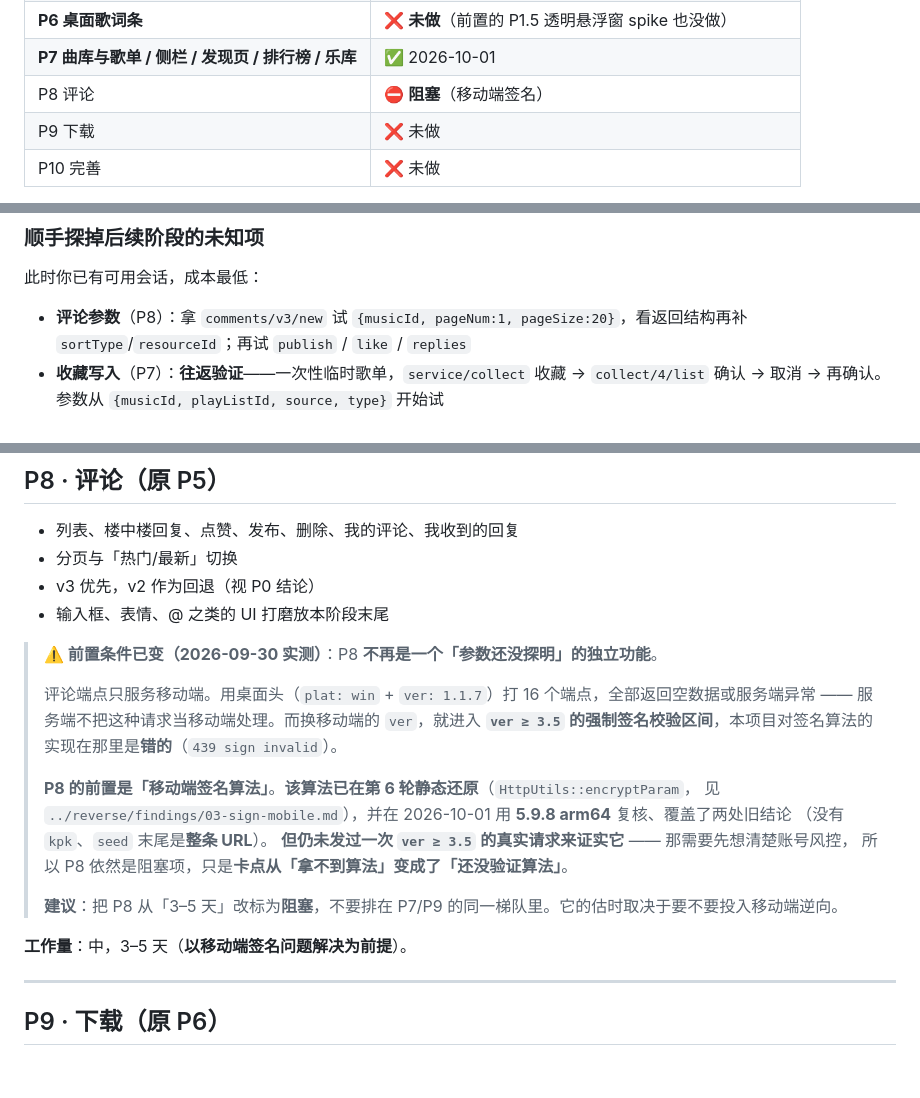
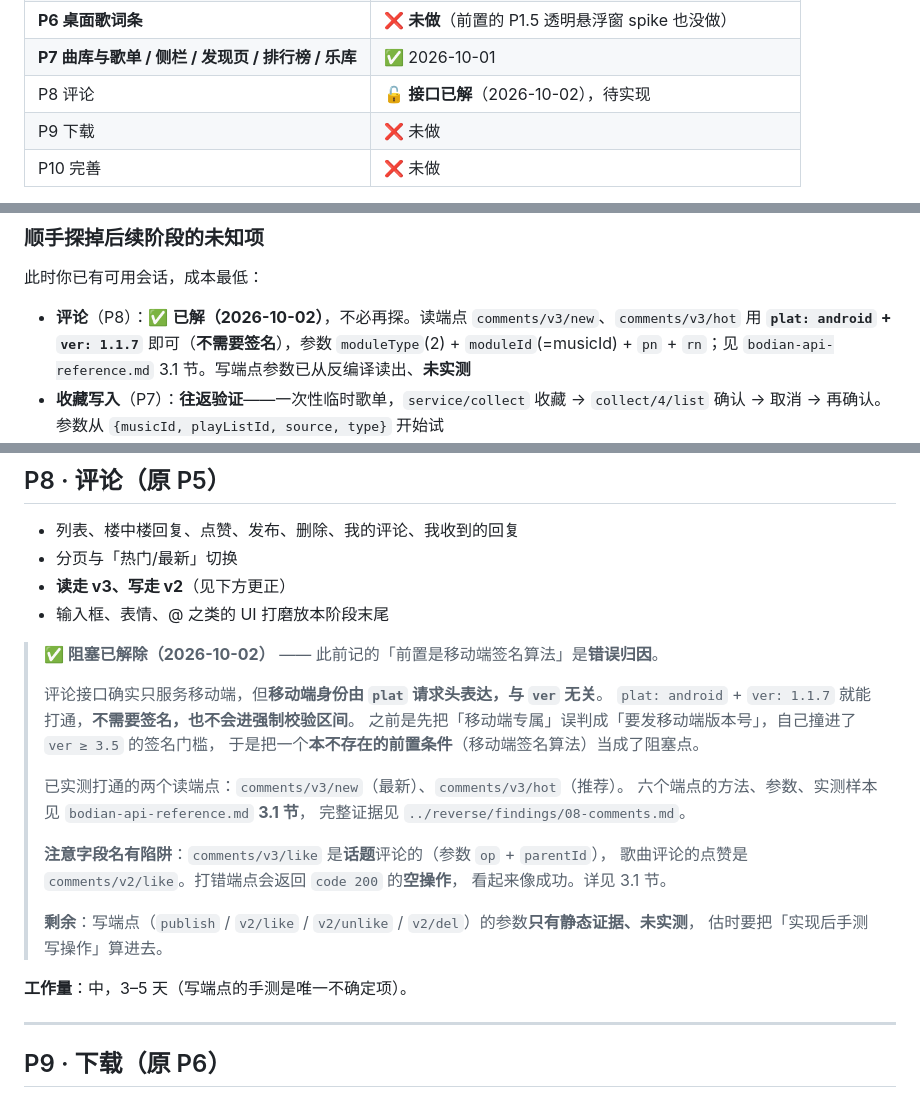
Before and after one commit to ldm0715/bowen_music, a Markdown page: docs/roadmap.md, 3 parts joined by grey strips. Drawn GitHub-style; blank space fills up the shorter version.

Commit message:
docs(api): document comments and correct the signature blocker
- add reverse/findings/08-comments.md with the static evidence
- rewrite 3.1: comments are read in v3, written in v2
- the blocker was wrong, plat=android is what actually matters
- mark 8.2 unblocked and sync roadmap, backlog and transport

Co-Authored-By: Claude Code <noreply@anthropic.com>

```diff
--- a/docs/roadmap.md
+++ b/docs/roadmap.md
@@ -60,7 +60,7 @@
 | P5 全屏歌词（Win2D + Composition） | ✅ 2026-10-02，频谱、水面倒影与统一沉浸交互已接入 |
 | **P6 桌面歌词条** | ❌ **未做**（前置的 P1.5 透明悬浮窗 spike 也没做） |
 | **P7 曲库与歌单 / 侧栏 / 发现页 / 排行榜 / 乐库** | ✅ 2026-10-01 |
-| P8 评论 | ⛔ **阻塞**（移动端签名） |
+| P8 评论 | 🔓 **接口已解**（2026-10-02），待实现 |
 | P9 下载 | ❌ 未做 |
 | P10 完善 | ❌ 未做 |
 
@@ -158,7 +158,7 @@ P0 里花点时间确认：分别用空串和一个已有的免费听场景对
 
 此时你已有可用会话，成本最低：
 
-- **评论参数**（P8）：拿 `comments/v3/new` 试 `{musicId, pageNum:1, pageSize:20}`，看返回结构再补 `sortType`/`resourceId`；再试 `publish` / `like` / `replies`
+- **评论**（P8）：✅ **已解（2026-10-02）**，不必再探。读端点 `comments/v3/new`、`comments/v3/hot` 用 **`plat: android` + `ver: 1.1.7`** 即可（**不需要签名**），参数 `moduleType`(2) + `moduleId`(=musicId) + `pn` + `rn`；见 `bodian-api-reference.md` 3.1 节。写端点参数已从反编译读出、**未实测**
 - **收藏写入**（P7）：**往返验证**——一次性临时歌单，`service/collect` 收藏 → `collect/4/list` 确认 → 取消 → 再确认。参数从 `{musicId, playListId, source, type}` 开始试
 - **Hi-Res 能不能拿**（决定音质上限）：同一首歌打 `{format:"flac", br:"2000kflac"}` 与 `{format:"flac", br:"4000kflac"}`，比 URL、实际文件大小与采样率
 - **`paytagindex` 状态码**：同账号下有 / 无对应权限的两首歌对比取值，把文档 7.3 的推断验成事实
@@ -407,22 +407,28 @@ P0 里花点时间确认：分别用空串和一个已有的免费听场景对
 
 - 列表、楼中楼回复、点赞、发布、删除、我的评论、我收到的回复
 - 分页与「热门/最新」切换
-- v3 优先，v2 作为回退（视 P0 结论）
+- **读走 v3、写走 v2**（见下方更正）
 - 输入框、表情、@ 之类的 UI 打磨放本阶段末尾
 
-> **⚠️ 前置条件已变（2026-09-30 实测）**：P8 **不再是一个「参数还没探明」的独立功能**。
+> **✅ 阻塞已解除（2026-10-02）** —— 此前记的「前置是移动端签名算法」是**错误归因**。
 >
-> 评论端点只服务移动端。用桌面头（`plat: win` + `ver: 1.1.7`）打 16 个端点，全部返回空数据或服务端异常 —— 服务端不把这种请求当移动端处理。而换移动端的 `ver`，就进入 **`ver ≥ 3.5` 的强制签名校验区间**，本项目对签名算法的实现在那里是**错的**（`439 sign invalid`）。
+> 评论接口确实只服务移动端，但**移动端身份由 `plat` 请求头表达，与 `ver` 无关**。
+> `plat: android` + `ver: 1.1.7` 就能打通，**不需要签名，也不会进强制校验区间**。
+> 之前是先把「移动端专属」误判成「要发移动端版本号」，自己撞进了 `ver ≥ 3.5` 的签名门槛，
+> 于是把一个**本不存在的前置条件**（移动端签名算法）当成了阻塞点。
 >
-> **P8 的前置是「移动端签名算法」**。**该算法已在第 6 轮静态还原**（`HttpUtils::encryptParam`，
-> 见 `../reverse/findings/03-sign-mobile.md`），并在 2026-10-01 用 **5.9.8 arm64** 复核、覆盖了两处旧结论
-> （没有 `kpk`、`seed` 末尾是**整条 URL**）。
-> **但仍未发过一次 `ver ≥ 3.5` 的真实请求来证实它** —— 那需要先想清楚账号风控，
-> 所以 P8 依然是阻塞项，只是**卡点从「拿不到算法」变成了「还没验证算法」**。
+> 已实测打通的两个读端点：`comments/v3/new`（最新）、`comments/v3/hot`（推荐）。
+> 六个端点的方法、参数、实测样本见 `bodian-api-reference.md` **3.1 节**，
+> 完整证据见 `../reverse/findings/08-comments.md`。
 >
-> **建议**：把 P8 从「3–5 天」改标为**阻塞**，不要排在 P7/P9 的同一梯队里。它的估时取决于要不要投入移动端逆向。
+> **注意字段名有陷阱**：`comments/v3/like` 是**话题**评论的（参数 `op` + `parentId`），
+> 歌曲评论的点赞是 `comments/v2/like`。打错端点会返回 `code 200` 的**空操作**，
+> 看起来像成功。详见 3.1 节。
+>
+> **剩余**：写端点（`publish` / `v2/like` / `v2/unlike` / `v2/del`）的参数**只有静态证据、未实测**，
+> 估时要把「实现后手测写操作」算进去。
 
-**工作量**：中，3–5 天（**以移动端签名问题解决为前提**）。
+**工作量**：中，3–5 天（写端点的手测是唯一不确定项）。
 
 ---
 
```
Also changed, not shown: other parts of docs/roadmap.md (+1 -1 lines), docs/backlog.md (+5 -1 lines), docs/transport.md (+1 -1 lines).
